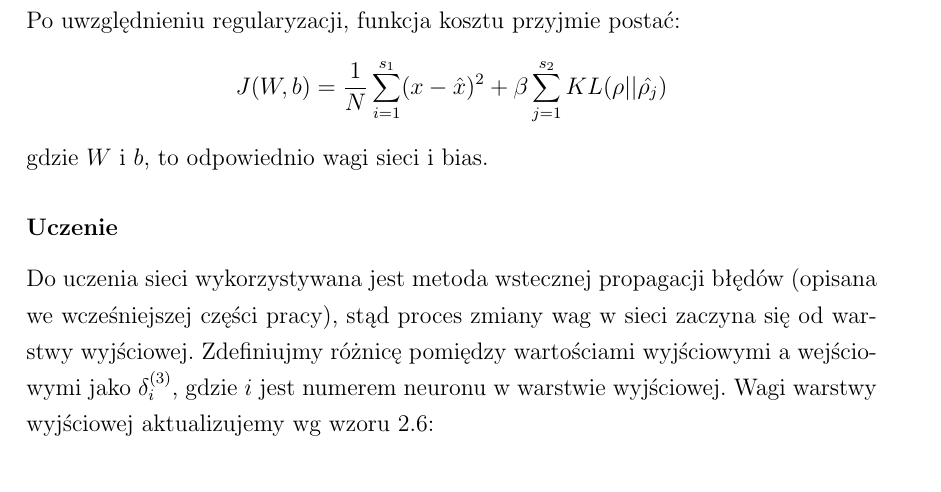
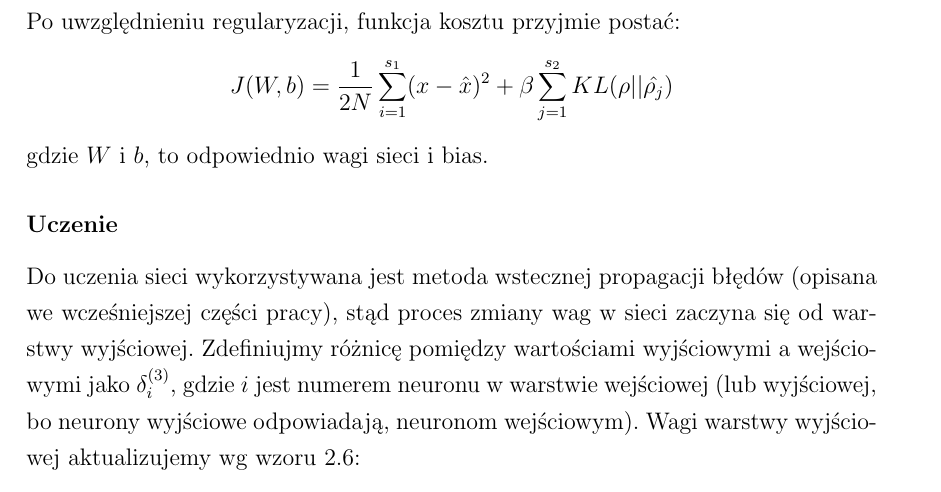
Before and after one commit to nme01/mgr-tex, a LaTeX document (tex/main.tex, which reads tex/ann.tex): part of page 23 of 50, cut so that both start at the same text. Compiled offline with pdfLaTeX.

Commit message:
Poprawienie wzoru. Poprawienie objaśnienia metody uczenia autoenkodera ze spiętymi wagami.

```diff
--- a/tex/ann.tex
+++ b/tex/ann.tex
@@ -434,14 +434,15 @@ a~$\hat{\rho_j}$ to~średnia wartość na~wyjściu j-tego neuronu wartstwy ukryt
 
 Po~uwzględnieniu regularyzacji, funkcja kosztu przyjmie postać:
 \begin{equation*}
-J(W,b)=\frac{1}{N}\sum\limits_{i=1}^{s_1}(x-\hat{x})^2 + \beta\sum\limits_{j=1}^{s_2}KL(\rho||\hat{\rho_j})
+J(W,b)=\frac{1}{2N}\sum\limits_{i=1}^{s_1}(x-\hat{x})^2 + \beta\sum\limits_{j=1}^{s_2}KL(\rho||\hat{\rho_j})
 \end{equation*}
 gdzie $W$ i $b$, to~odpowiednio wagi sieci i~bias.
 
 \subsubsection{Uczenie}
 Do~uczenia sieci wykorzystywana jest metoda wstecznej propagacji błędów (opisana we~wcześniejszej części pracy),
 stąd proces zmiany wag w~sieci zaczyna się~od~warstwy wyjściowej. Zdefiniujmy różnicę pomiędzy wartościami wyjściowymi
-a wejściowymi jako $\delta_i^{(3)}$, gdzie $i$ jest numerem neuronu w~warstwie wyjściowej.
+a wejściowymi jako $\delta_i^{(3)}$, gdzie $i$ jest numerem neuronu w~warstwie wejściowej (lub wyjściowej, bo~neurony
+wyjściowe odpowiadają, neuronom wejściowym).
 Wagi warstwy wyjściowej aktualizujemy wg wzoru \ref{eqn:wagi_autenc}:
 \begin{equation}
     \begin{split}
```
